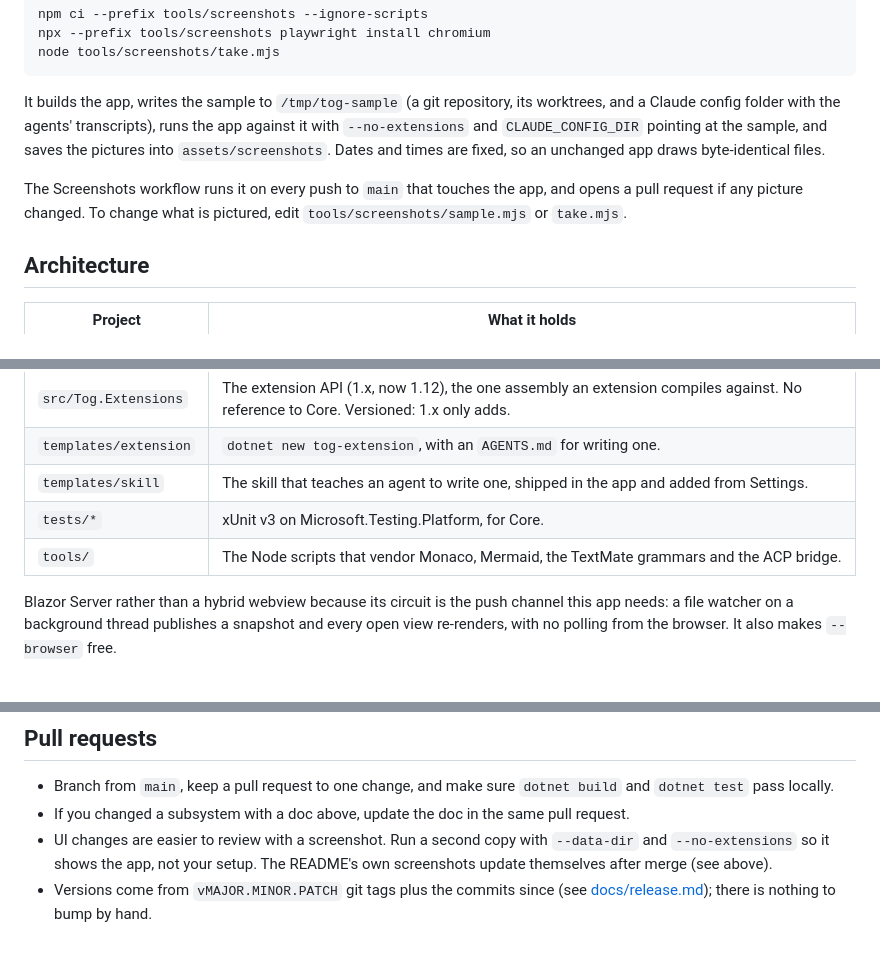
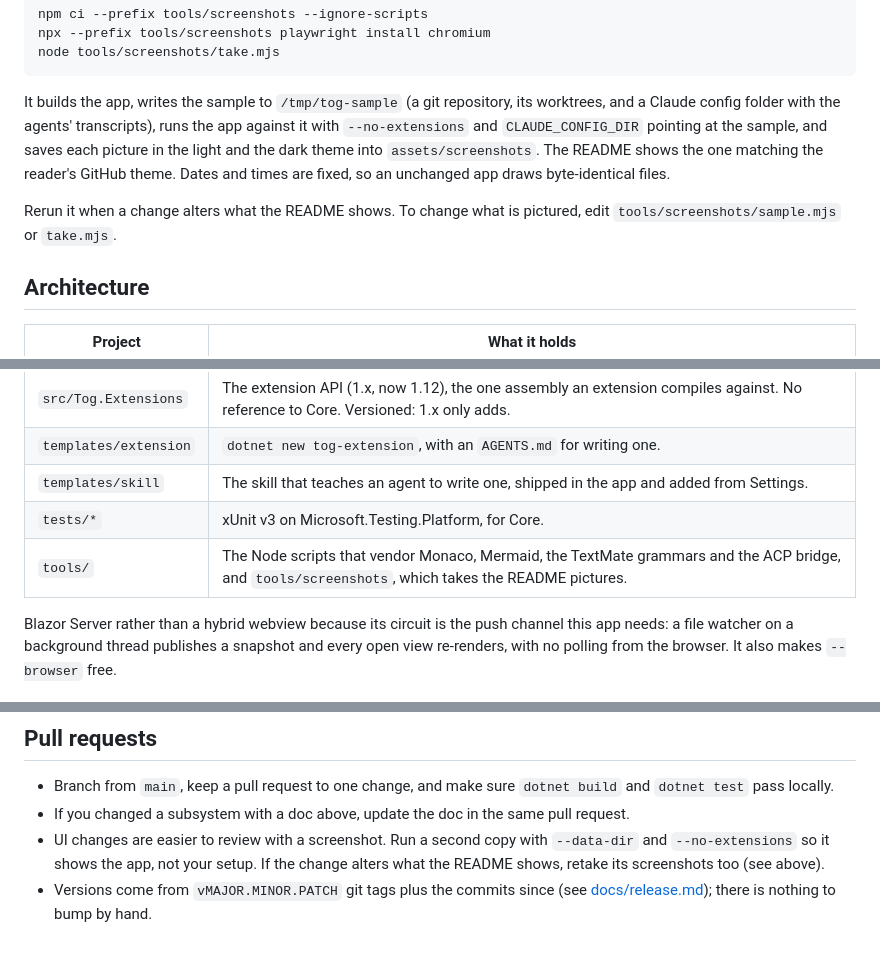
Before and after one commit to BradenTerry/Tog, a Markdown page: CONTRIBUTING.md, 3 parts joined by grey strips. Drawn GitHub-style.

```diff
--- a/CONTRIBUTING.md
+++ b/CONTRIBUTING.md
@@ -88,13 +88,13 @@ node tools/screenshots/take.mjs
 It builds the app, writes the sample to `/tmp/tog-sample` (a git
 repository, its worktrees, and a Claude config folder with the agents'
 transcripts), runs the app against it with `--no-extensions` and
-`CLAUDE_CONFIG_DIR` pointing at the sample, and saves the pictures into
-`assets/screenshots`. Dates and times are fixed, so an unchanged app draws
+`CLAUDE_CONFIG_DIR` pointing at the sample, and saves each picture in the light
+and the dark theme into `assets/screenshots`. The README shows the one matching
+the reader's GitHub theme. Dates and times are fixed, so an unchanged app draws
 byte-identical files.
 
-The Screenshots workflow runs it on every push to `main` that touches the app,
-and opens a pull request if any picture changed. To change what is pictured,
-edit `tools/screenshots/sample.mjs` or `take.mjs`.
+Rerun it when a change alters what the README shows. To change what is
+pictured, edit `tools/screenshots/sample.mjs` or `take.mjs`.
 
 ## Architecture
 
@@ -106,7 +106,7 @@ edit `tools/screenshots/sample.mjs` or `take.mjs`.
 | `templates/extension` | `dotnet new tog-extension`, with an `AGENTS.md` for writing one. |
 | `templates/skill` | The skill that teaches an agent to write one, shipped in the app and added from Settings. |
 | `tests/*` | xUnit v3 on Microsoft.Testing.Platform, for Core. |
-| `tools/` | The Node scripts that vendor Monaco, Mermaid, the TextMate grammars and the ACP bridge. |
+| `tools/` | The Node scripts that vendor Monaco, Mermaid, the TextMate grammars and the ACP bridge, and `tools/screenshots`, which takes the README pictures. |
 
 Blazor Server rather than a hybrid webview because its circuit is the push
 channel this app needs: a file watcher on a background thread publishes a
@@ -232,7 +232,7 @@ or ask Claude with the skill Settings installs.
 - If you changed a subsystem with a doc above, update the doc in the same pull
   request.
 - UI changes are easier to review with a screenshot. Run a second copy with
-  `--data-dir` and `--no-extensions` so it shows the app, not your setup. The
-  README's own screenshots update themselves after merge (see above).
+  `--data-dir` and `--no-extensions` so it shows the app, not your setup. If the
+  change alters what the README shows, retake its screenshots too (see above).
 - Versions come from `vMAJOR.MINOR.PATCH` git tags plus the commits since
   (see [docs/release.md](docs/release.md)); there is nothing to bump by hand.
```
Also changed, not shown: README.md (+8 -2 lines), assets/screenshots/dark.png (deleted), assets/screenshots/editor-dark.png (added), assets/screenshots/editor-light.png (added), assets/screenshots/overview-dark.png (added), assets/screenshots/overview-light.png (renamed from assets/screenshots/overview.png), 2 other files.
